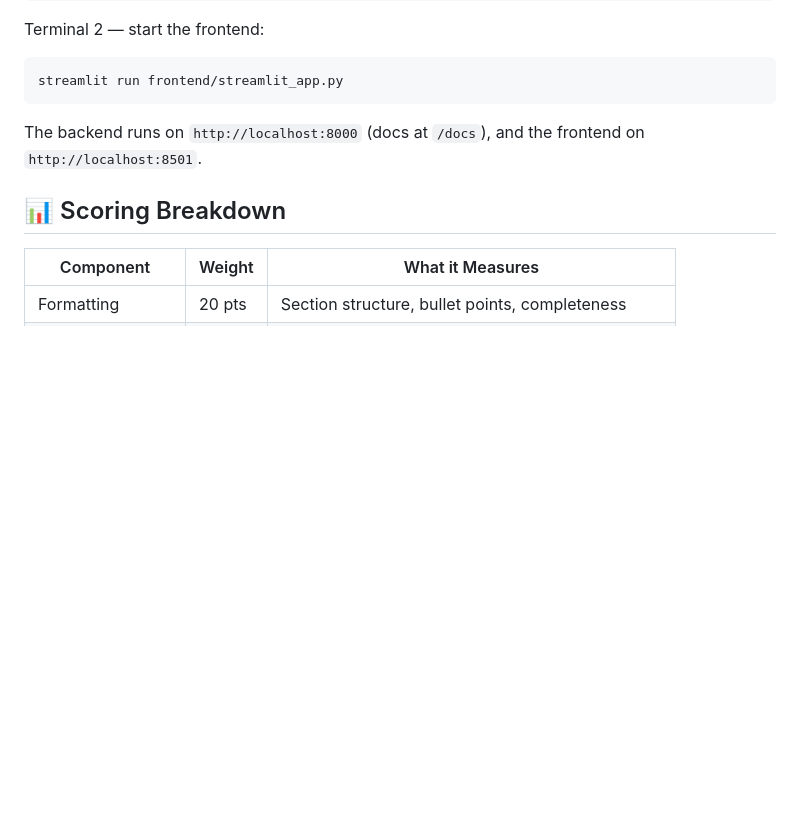
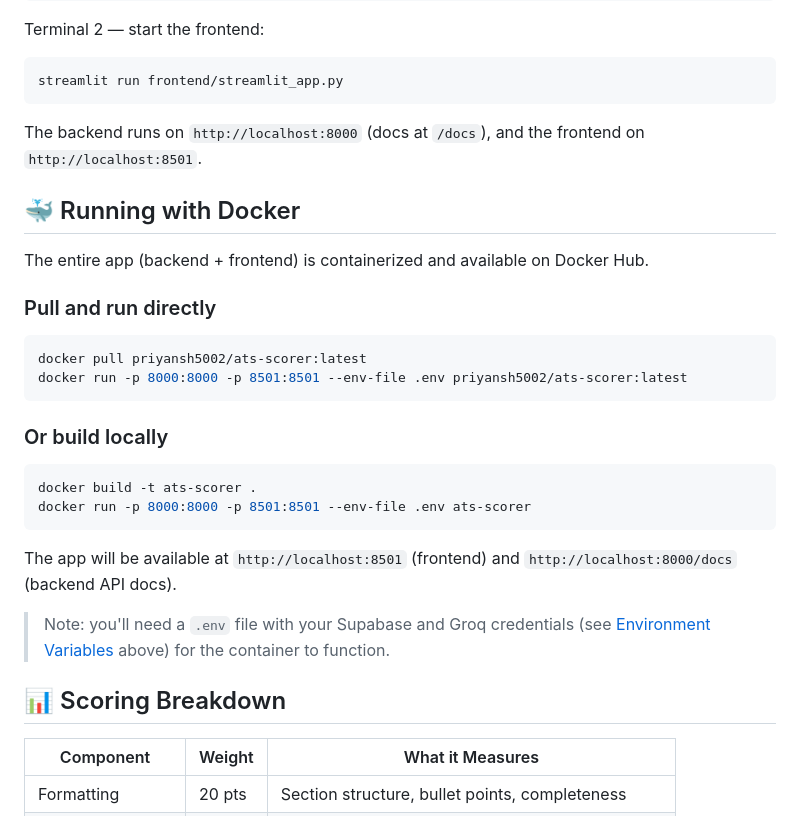
Before and after one commit to PriyanshuChaubey/ATS_SCORER, a Markdown page: README.md, the part around the change. Rendered like a GitHub page; blank space fills up the shorter version.

Commit message:
Add Docker setup instructions to README
Added Docker instructions for running the app.

````diff
--- a/README.md
+++ b/README.md
@@ -91,6 +91,28 @@ streamlit run frontend/streamlit_app.py
 
 The backend runs on `http://localhost:8000` (docs at `/docs`), and the frontend on `http://localhost:8501`.
 
+## 🐳 Running with Docker
+
+The entire app (backend + frontend) is containerized and available on Docker Hub.
+
+### Pull and run directly
+
+```bash
+docker pull priyansh5002/ats-scorer:latest
+docker run -p 8000:8000 -p 8501:8501 --env-file .env priyansh5002/ats-scorer:latest
+```
+
+### Or build locally
+
+```bash
+docker build -t ats-scorer .
+docker run -p 8000:8000 -p 8501:8501 --env-file .env ats-scorer
+```
+
+The app will be available at `http://localhost:8501` (frontend) and `http://localhost:8000/docs` (backend API docs).
+
+> Note: you'll need a `.env` file with your Supabase and Groq credentials (see [Environment Variables](#environment-variables) above) for the container to function.
+
 ## 📊 Scoring Breakdown
 
 | Component | Weight | What it Measures |
````
